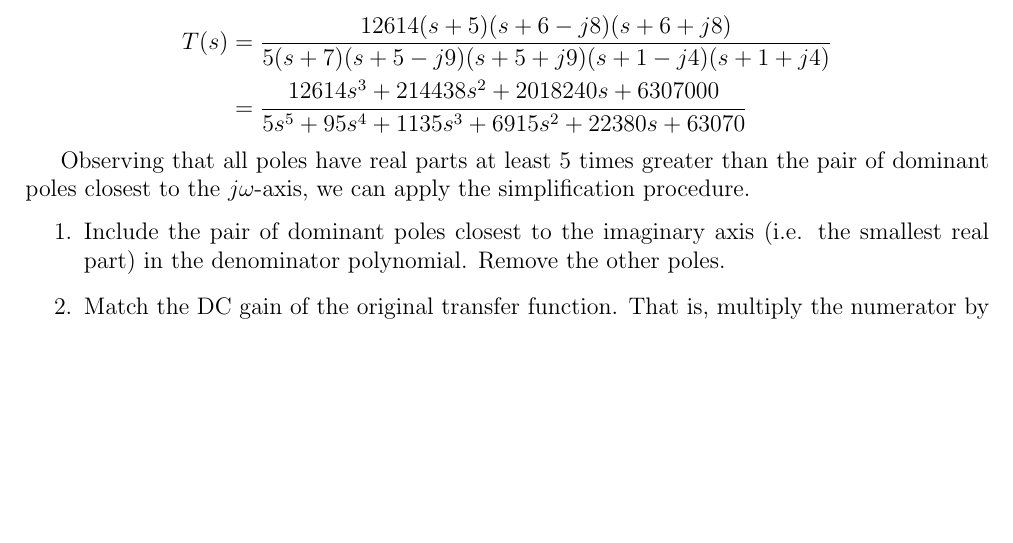
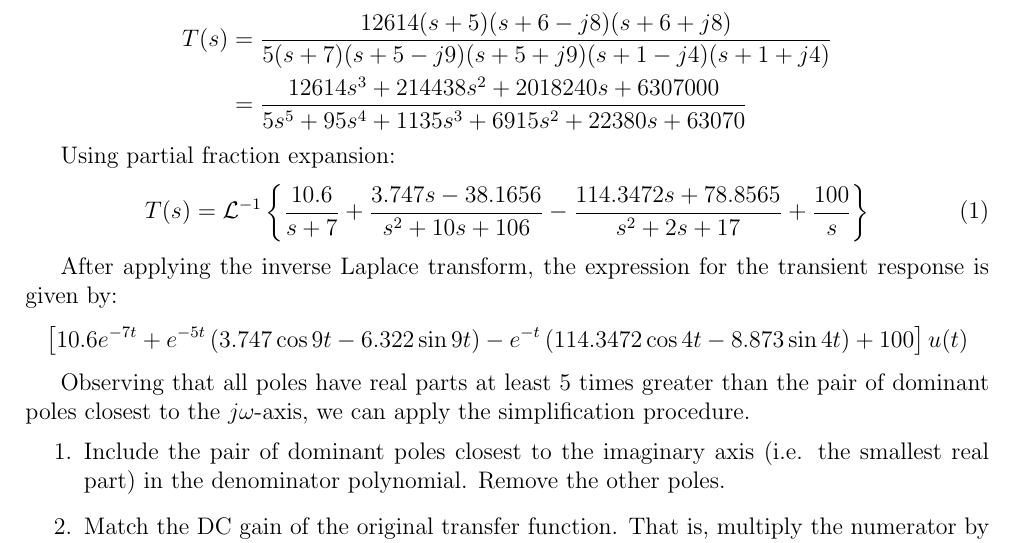
Before and after one commit to allanwupi/GENG3402_Milestone_Two, a LaTeX document (extras/main.tex): part of page 1 of 3, cut so that both start at the same text, the shorter picture padded with empty space. Compiled offline with pdfLaTeX.

Commit message:
added simplified forms

```diff
--- a/extras/main.tex
+++ b/extras/main.tex
@@ -35,6 +35,16 @@ We consider a 5th order underdamped system characterised by the transfer functio
 \begin{align*}
 T(s) &= \frac{12614(s+5)(s+6-j8)(s+6+j8)}{5(s+7)(s+5-j9)(s+5+j9)(s+1-j4)(s+1+j4)} \\
 &= \frac{12614 s^3 + 214438 s^2 + 2018240 s + 6307000}{5 s^5 + 95 s^4 + 1135 s^3 + 6915 s^2 + 22380 s + 63070}
+\end{align*}
+
+Using partial fraction expansion:
+\begin{equation}
+T(s) = \mathcal{L}^{-1} \left\{ \frac{10.6}{s+7}+\frac{3.747 s-38.1656}{s^{2}+10 s+106}-\frac{114.3472 s+78.8565}{s^{2}+2 s+17}+\frac{100}{s} \right\}
+\end{equation}
+
+After applying the inverse Laplace transform, the expression for the transient response is given by:
+\begin{align*}
+\left[ 10.6e^{-7t}+e^{-5t}\left(3.747\cos9t-6.322\sin9t\right)-e^{-t}\left(114.3472\cos4t-8.873\sin4t\right)+100 \right] u(t)
 \end{align*}
 
 Observing that all poles have real parts at least 5 times greater than the pair of dominant poles closest to the $j\omega$-axis, we can apply the simplification procedure.
```
Also changed, not shown: extras/main.pdf, 2 other files.
